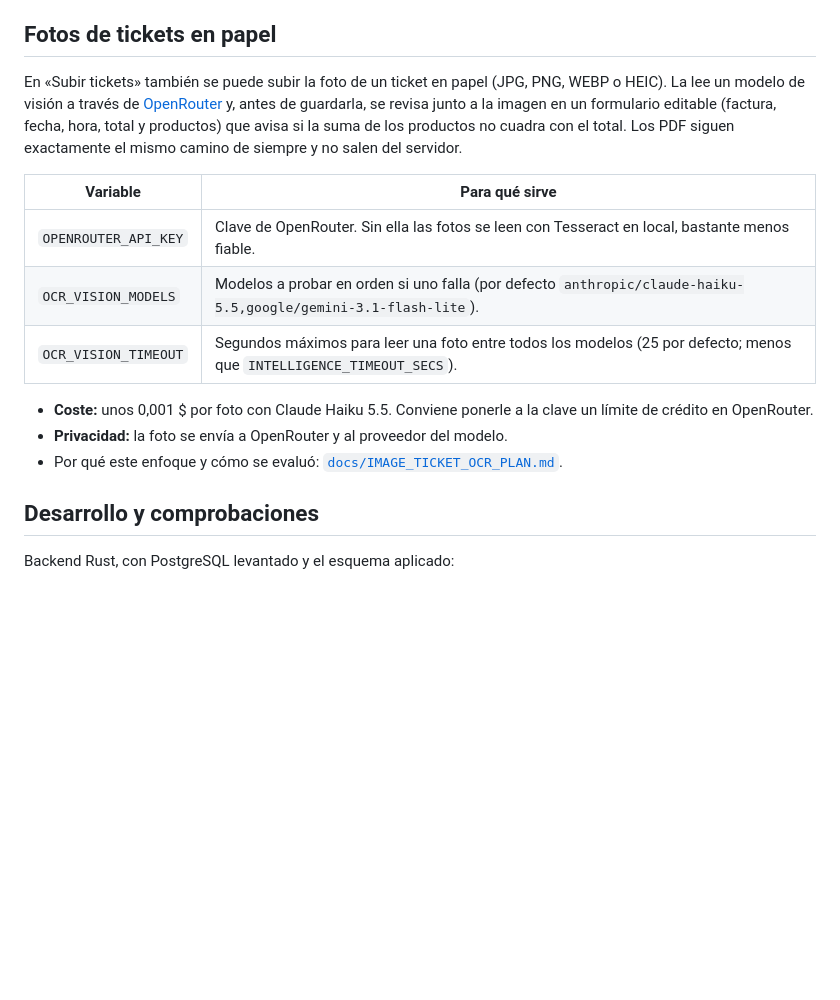
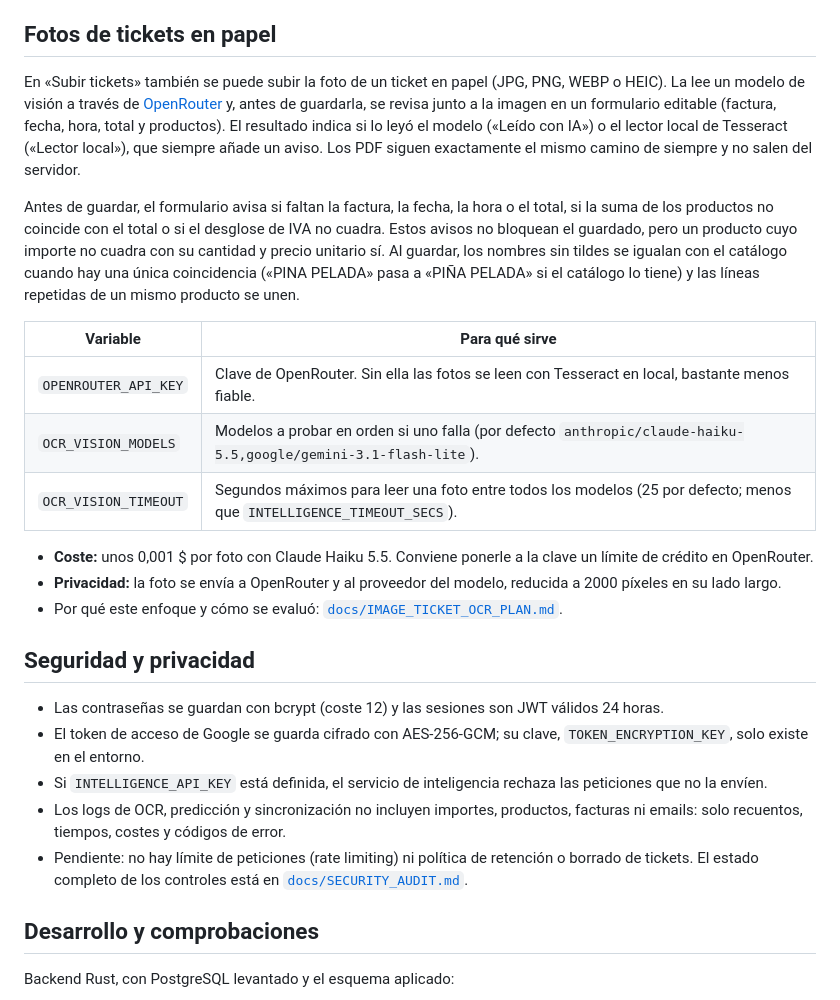
Before and after one commit to Darkrai500/mercastatsv2, a Markdown page: README.md, the part around one of its changes. Rendered like a GitHub page; blank space fills up the shorter version.

```diff
--- a/README.md
+++ b/README.md
@@ -138,7 +161,9 @@ Cada correo se procesa una sola vez, y un ticket que ya está en la base de dato
 
 ## Fotos de tickets en papel
 
-En «Subir tickets» también se puede subir la foto de un ticket en papel (JPG, PNG, WEBP o HEIC). La lee un modelo de visión a través de [OpenRouter](https://openrouter.ai/) y, antes de guardarla, se revisa junto a la imagen en un formulario editable (factura, fecha, hora, total y productos) que avisa si la suma de los productos no cuadra con el total. Los PDF siguen exactamente el mismo camino de siempre y no salen del servidor.
+En «Subir tickets» también se puede subir la foto de un ticket en papel (JPG, PNG, WEBP o HEIC). La lee un modelo de visión a través de [OpenRouter](https://openrouter.ai/) y, antes de guardarla, se revisa junto a la imagen en un formulario editable (factura, fecha, hora, total y productos). El resultado indica si lo leyó el modelo («Leído con IA») o el lector local de Tesseract («Lector local»), que siempre añade un aviso. Los PDF siguen exactamente el mismo camino de siempre y no salen del servidor.
+
+Antes de guardar, el formulario avisa si faltan la factura, la fecha, la hora o el total, si la suma de los productos no coincide con el total o si el desglose de IVA no cuadra. Estos avisos no bloquean el guardado, pero un producto cuyo importe no cuadra con su cantidad y precio unitario sí. Al guardar, los nombres sin tildes se igualan con el catálogo cuando hay una única coincidencia («PINA PELADA» pasa a «PIÑA PELADA» si el catálogo lo tiene) y las líneas repetidas de un mismo producto se unen.
 
 | Variable | Para qué sirve |
 | --- | --- |
@@ -147,8 +172,16 @@ En «Subir tickets» también se puede subir la foto de un ticket en papel (JPG,
 | `OCR_VISION_TIMEOUT` | Segundos máximos para leer una foto entre todos los modelos (25 por defecto; menos que `INTELLIGENCE_TIMEOUT_SECS`). |
 
 - **Coste:** unos 0,001 $ por foto con Claude Haiku 5.5. Conviene ponerle a la clave un límite de crédito en OpenRouter.
-- **Privacidad:** la foto se envía a OpenRouter y al proveedor del modelo.
+- **Privacidad:** la foto se envía a OpenRouter y al proveedor del modelo, reducida a 2000 píxeles en su lado largo.
 - Por qué este enfoque y cómo se evaluó: [`docs/IMAGE_TICKET_OCR_PLAN.md`](docs/IMAGE_TICKET_OCR_PLAN.md).
+
+## Seguridad y privacidad
+
+- Las contraseñas se guardan con bcrypt (coste 12) y las sesiones son JWT válidos 24 horas.
+- El token de acceso de Google se guarda cifrado con AES-256-GCM; su clave, `TOKEN_ENCRYPTION_KEY`, solo existe en el entorno.
+- Si `INTELLIGENCE_API_KEY` está definida, el servicio de inteligencia rechaza las peticiones que no la envíen.
+- Los logs de OCR, predicción y sincronización no incluyen importes, productos, facturas ni emails: solo recuentos, tiempos, costes y códigos de error.
+- Pendiente: no hay límite de peticiones (rate limiting) ni política de retención o borrado de tickets. El estado completo de los controles está en [`docs/SECURITY_AUDIT.md`](docs/SECURITY_AUDIT.md).
 
 ## Desarrollo y comprobaciones
 
```
Also changed, not shown: other parts of README.md (+54 -7 lines).
